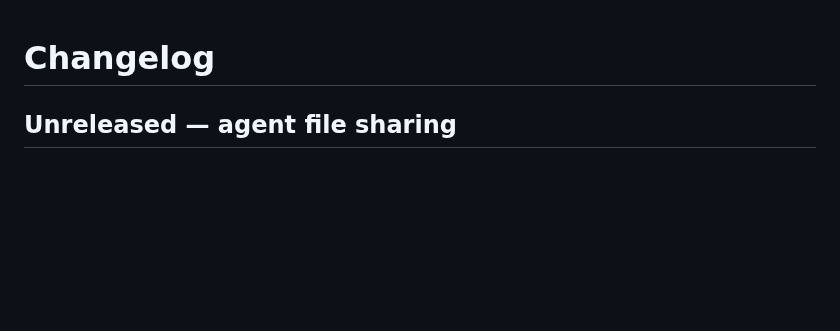
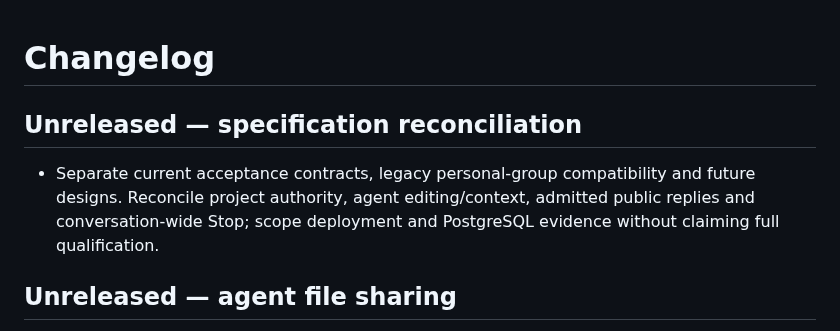
Before and after one commit to dispatchlabs-ai/dispatch, a Markdown page: packages/web/CHANGELOG.md, the part around the change. Rendered like a GitHub page; blank space fills up the shorter version.

Commit message:
docs(web): reconcile current specification acceptance contracts

```diff
--- a/packages/web/CHANGELOG.md
+++ b/packages/web/CHANGELOG.md
@@ -1,4 +1,8 @@
 # Changelog
+
+## Unreleased — specification reconciliation
+
+- Separate current acceptance contracts, legacy personal-group compatibility and future designs. Reconcile project authority, agent editing/context, admitted public replies and conversation-wide Stop; scope deployment and PostgreSQL evidence without claiming full qualification.
 
 ## Unreleased — agent file sharing
 
```
Also changed, not shown: 2 other files.
